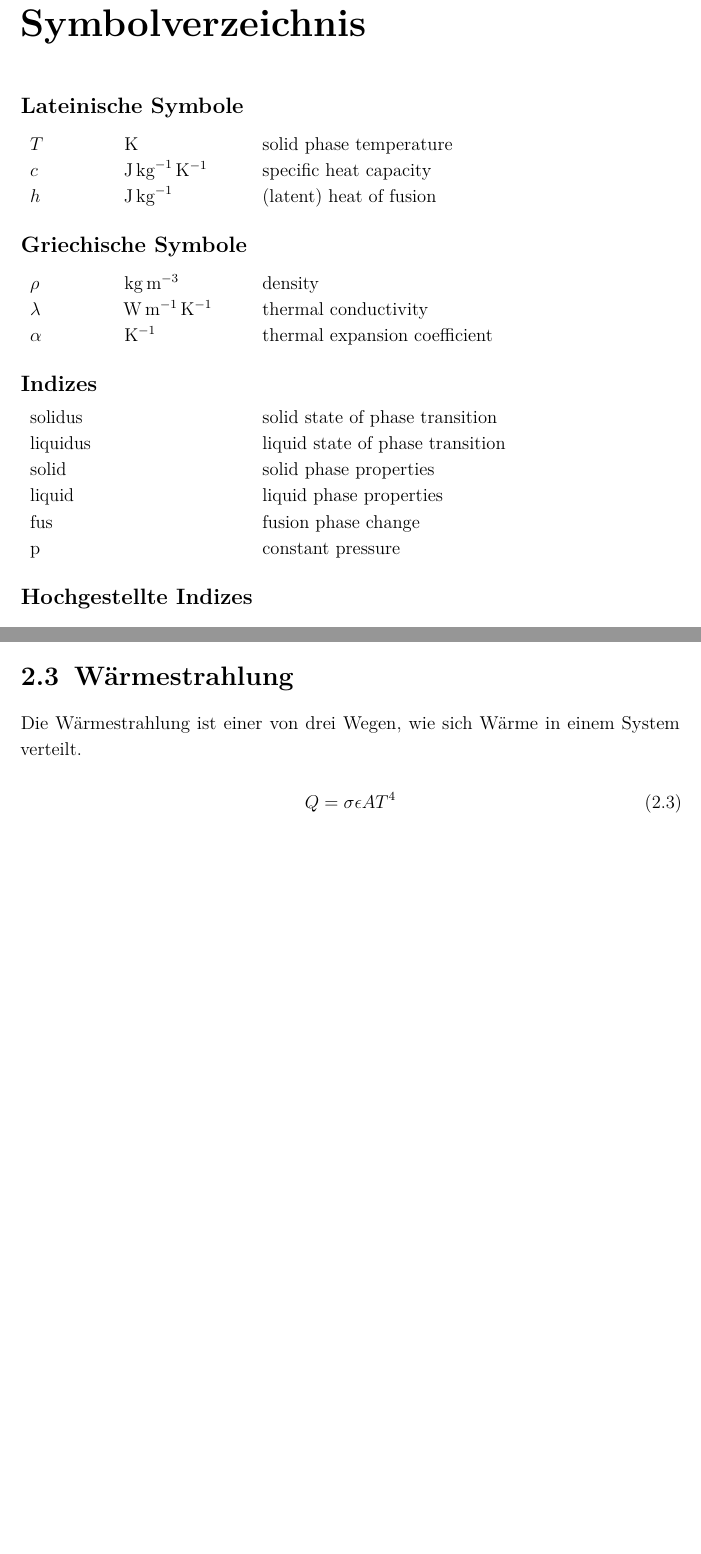
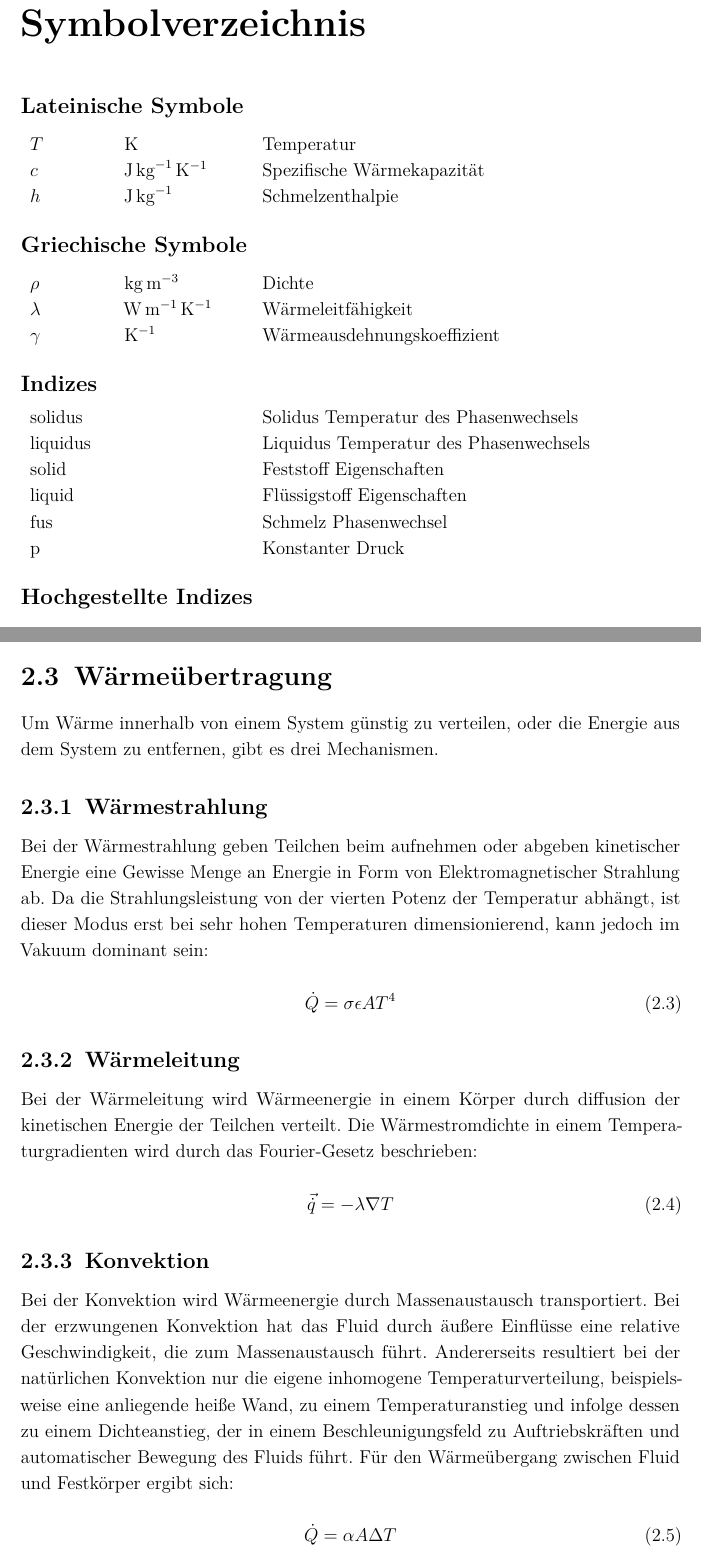
Before and after one commit to ViktorHoffmann/Thesis-Latex, a LaTeX thesis (Template_Thesis.tex, which reads Text/2_Fundamentals.tex, Text/ListofSymbols.tex): two parts of pages 12 and 16 of 39 before the commit and two parts of pages 12 and 16 of 40 after it, joined at a grey line, cut so that both start at the same text, the shorter picture padded with empty space. Compiled offline with pdfLaTeX.

Commit message:
more text

```diff
--- a/Text/2_Fundamentals.tex
+++ b/Text/2_Fundamentals.tex
@@ -33,13 +32,40 @@ einem Grad Temperaturerhöhung, kann diese sehr gut zur Absorption von übersch
 wobei auch hier die Wärmeleitfähigkeit eine entscheidende Rolle bei der Umsetzung spielt.
 
-\section{Wärmestrahlung}\label{sec:radiator}
-Die Wärmestrahlung ist einer von drei Wegen, wie sich Wärme in einem System verteilt.
+\section{Wärmeübertragung}\label{sec:waermeuebertragung}
+
+Um Wärme innerhalb von einem System günstig zu verteilen, oder die Energie aus dem System zu entfernen, gibt es drei Mechanismen.
+
+\subsection{Wärmestrahlung}\label{sec:strahlung}
+
+Bei der Wärmestrahlung geben Teilchen beim aufnehmen oder abgeben kinetischer Energie eine Gewisse Menge an Energie in Form
+von Elektromagnetischer Strahlung ab. Da die Strahlungsleistung von der vierten Potenz der Temperatur
+abhängt, ist dieser Modus erst bei sehr hohen Temperaturen dimensionierend, kann jedoch im Vakuum dominant sein:
 
 \begin{equation}
-    Q=\sigma\epsilon A T^{4}
+    \dot{Q}=\sigma\epsilon A T^{4}
 \end{equation}
 
-\section{Hybrid Lösung}
-\label{sec:hybridloesung}
+\subsection{Wärmeleitung}\label{sec:waermeleitung}
+
+Bei der Wärmeleitung wird Wärmeenergie in einem Körper durch diffusion der kinetischen Energie der Teilchen verteilt.
+Die Wärmestromdichte in einem Temperaturgradienten wird durch das Fourier-Gesetz beschrieben:
+
+\begin{equation}
+    \vec{\dot{q}} = -\lambda \nabla T
+\end{equation}
+
+%todo
+
+\subsection{Konvektion}\label{sec:konvektion}
+
+Bei der Konvektion wird Wärmeenergie durch Massenaustausch transportiert. Bei der erzwungenen Konvektion hat das Fluid durch äußere Einflüsse
+eine relative Geschwindigkeit, die zum Massenaustausch führt. Andererseits resultiert bei der natürlichen Konvektion nur die eigene
+inhomogene Temperaturverteilung, beispielsweise eine anliegende heiße Wand, zu einem Temperaturanstieg und infolge dessen zu einem
+Dichteanstieg, der in einem Beschleunigungsfeld zu Auftriebskräften und automatischer Bewegung des Fluids führt.
+Für den Wärmeübergang zwischen Fluid und Festkörper ergibt sich:
+
+\begin{equation}
+    \dot{Q}=\alpha A \Delta T
+\end{equation}
 
 \newpage
--- a/Text/ListofSymbols.tex
+++ b/Text/ListofSymbols.tex
@@ -3,37 +3,37 @@
 \subsection*{Lateinische Symbole}
 
 \begin{supertabular}{p{10mm}p{3mm}p{20mm}p{3mm}l}
-$T$ && \SI{}{\kelvin} && solid phase temperature\\
-$c$ && \SI{}{\joule\per\kilogram\per\kelvin} && specific heat capacity\\
-$h$ && \SI{}{\joule\per\kilogram} && (latent) heat of fusion\\
+$T$ && \SI{}{\kelvin} && Temperatur\\
+$c$ && \SI{}{\joule\per\kilogram\per\kelvin} && Spezifische Wärmekapazität\\
+$h$ && \SI{}{\joule\per\kilogram} && Schmelzenthalpie\\
 \end{supertabular}
 
 
 \subsection*{Griechische Symbole}
 
 \begin{supertabular}{p{10mm}p{3mm}p{20mm}p{3mm}l}
-$\rho$ && \SI{}{\kilogram\per\cubic\meter} && density\\
-$\lambda$ && \SI{}{\watt\per\meter\per\kelvin} && thermal conductivity\\
-$\alpha$ && \SI{}{\per\kelvin} && thermal expansion coefficient\\
+$\rho$ && \SI{}{\kilogram\per\cubic\meter} && Dichte\\
+$\lambda$ && \SI{}{\watt\per\meter\per\kelvin} && Wärmeleitfähigkeit\\
+$\gamma$ && \SI{}{\per\kelvin} && Wärmeausdehnungskoeffizient\\
 \end{supertabular}
 
 
 \subsection*{Indizes}
 
 \begin{supertabular}{p{10mm}p{3mm}p{20mm}p{3mm}l}
-solidus && && solid state of phase transition\\
-liquidus && && liquid state of phase transition\\
-solid && && solid phase properties\\
-liquid && && liquid phase properties\\
-fus && && fusion phase change\\
-p && && constant pressure\\
+solidus && && Solidus Temperatur des Phasenwechsels\\
+liquidus && && Liquidus Temperatur des Phasenwechsels\\
+solid && && Feststoff Eigenschaften\\
+liquid && && Flüssigstoff Eigenschaften\\
+fus && && Schmelz Phasenwechsel\\
+p && && Konstanter Druck\\
 \end{supertabular}
 
 
 \subsection*{Hochgestellte Indizes}
 
 \begin{supertabular}{p{10mm}p{3mm}p{20mm}p{3mm}l}
-$ct$						& &																&	&		continuum regime\\
+$ct$ && && continuum regime\\
 \end{supertabular}
 
 \newpage
```
Also changed, not shown: Text/3_Method.tex (+1 -1 lines), Template_Thesis.pdf, Text/2_Fundamentals.tex (17 more changed lines), 2 other files.
